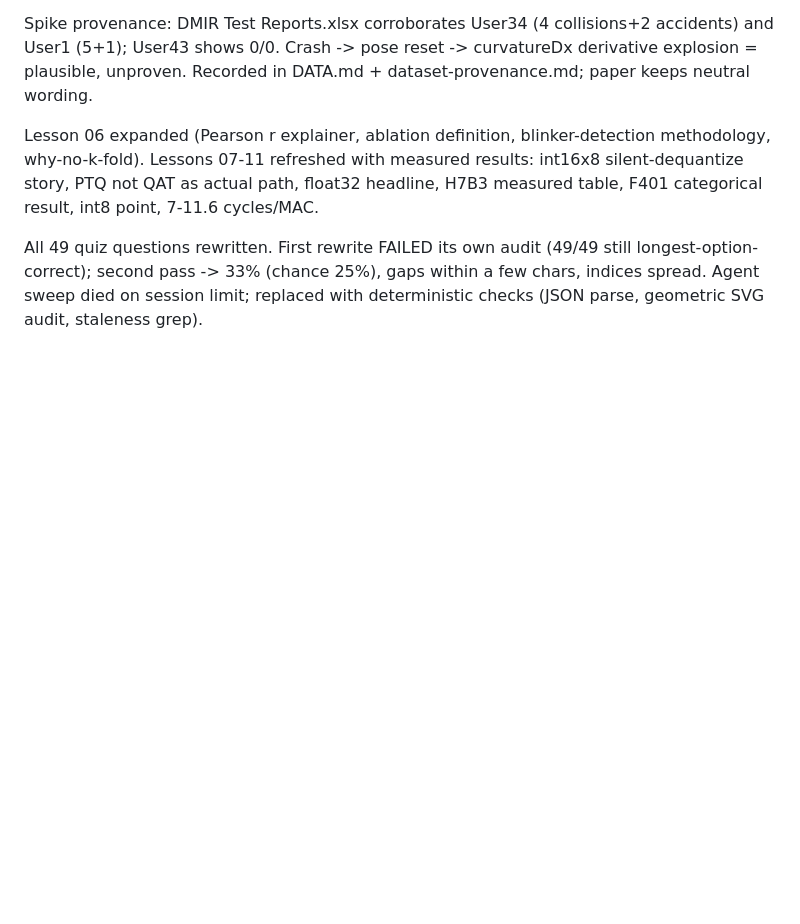
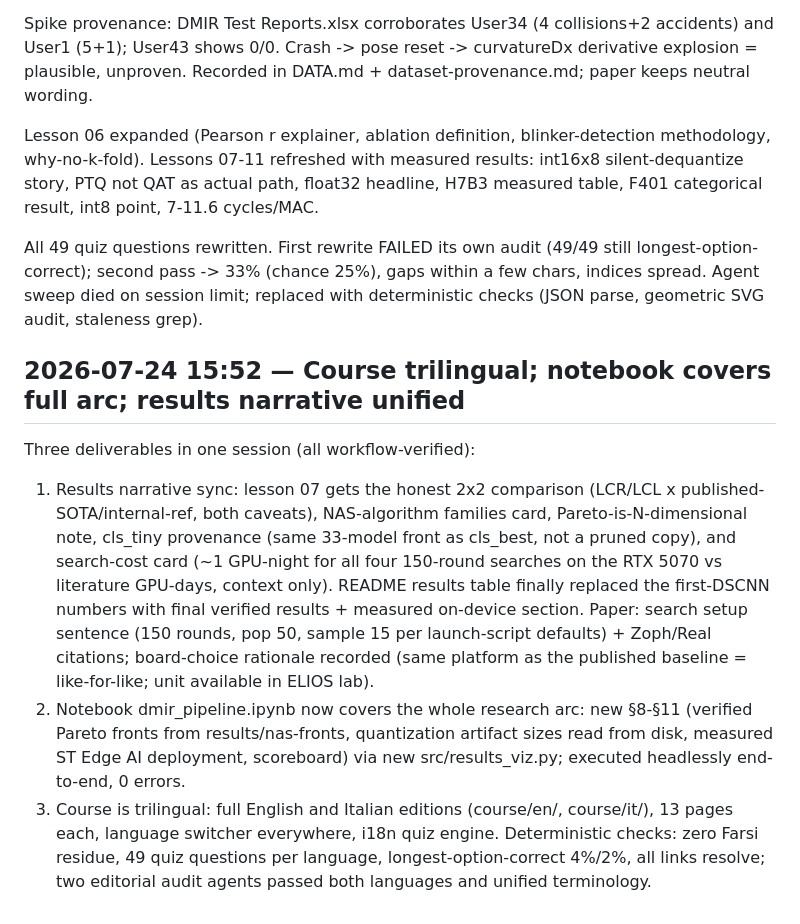
Before and after one commit to SepehrMohammady/LC-Intention-NAS, a Markdown page: LOGBOOK.md, the part around the change. GitHub-like rendering; blank space fills up the shorter version.

Commit message:
LOGBOOK: trilingual course, notebook full-arc, results-narrative sync

```diff
--- a/LOGBOOK.md
+++ b/LOGBOOK.md
@@ -348,3 +348,26 @@ Spike provenance: DMIR Test Reports.xlsx corroborates User34 (4 collisions+2 acc
 Lesson 06 expanded (Pearson r explainer, ablation definition, blinker-detection methodology, why-no-k-fold). Lessons 07-11 refreshed with measured results: int16x8 silent-dequantize story, PTQ not QAT as actual path, float32 headline, H7B3 measured table, F401 categorical result, int8 point, 7-11.6 cycles/MAC.
 
 All 49 quiz questions rewritten. First rewrite FAILED its own audit (49/49 still longest-option-correct); second pass -> 33% (chance 25%), gaps within a few chars, indices spread. Agent sweep died on session limit; replaced with deterministic checks (JSON parse, geometric SVG audit, staleness grep).
+
+## 2026-07-24 15:52 — Course trilingual; notebook covers full arc; results narrative unified
+
+Three deliverables in one session (all workflow-verified):
+1) Results narrative sync: lesson 07 gets the honest 2x2 comparison (LCR/LCL x
+   published-SOTA/internal-ref, both caveats), NAS-algorithm families card,
+   Pareto-is-N-dimensional note, cls_tiny provenance (same 33-model front as
+   cls_best, not a pruned copy), and search-cost card (~1 GPU-night for all
+   four 150-round searches on the RTX 5070 vs literature GPU-days, context
+   only). README results table finally replaced the first-DSCNN numbers with
+   final verified results + measured on-device section. Paper: search setup
+   sentence (150 rounds, pop 50, sample 15 per launch-script defaults) +
+   Zoph/Real citations; board-choice rationale recorded (same platform as the
+   published baseline = like-for-like; unit available in ELIOS lab).
+2) Notebook dmir_pipeline.ipynb now covers the whole research arc: new §8-§11
+   (verified Pareto fronts from results/nas-fronts, quantization artifact
+   sizes read from disk, measured ST Edge AI deployment, scoreboard) via new
+   src/results_viz.py; executed headlessly end-to-end, 0 errors.
+3) Course is trilingual: full English and Italian editions (course/en/,
+   course/it/), 13 pages each, language switcher everywhere, i18n quiz
+   engine. Deterministic checks: zero Farsi residue, 49 quiz questions per
+   language, longest-option-correct 4%/2%, all links resolve; two editorial
+   audit agents passed both languages and unified terminology.
```
